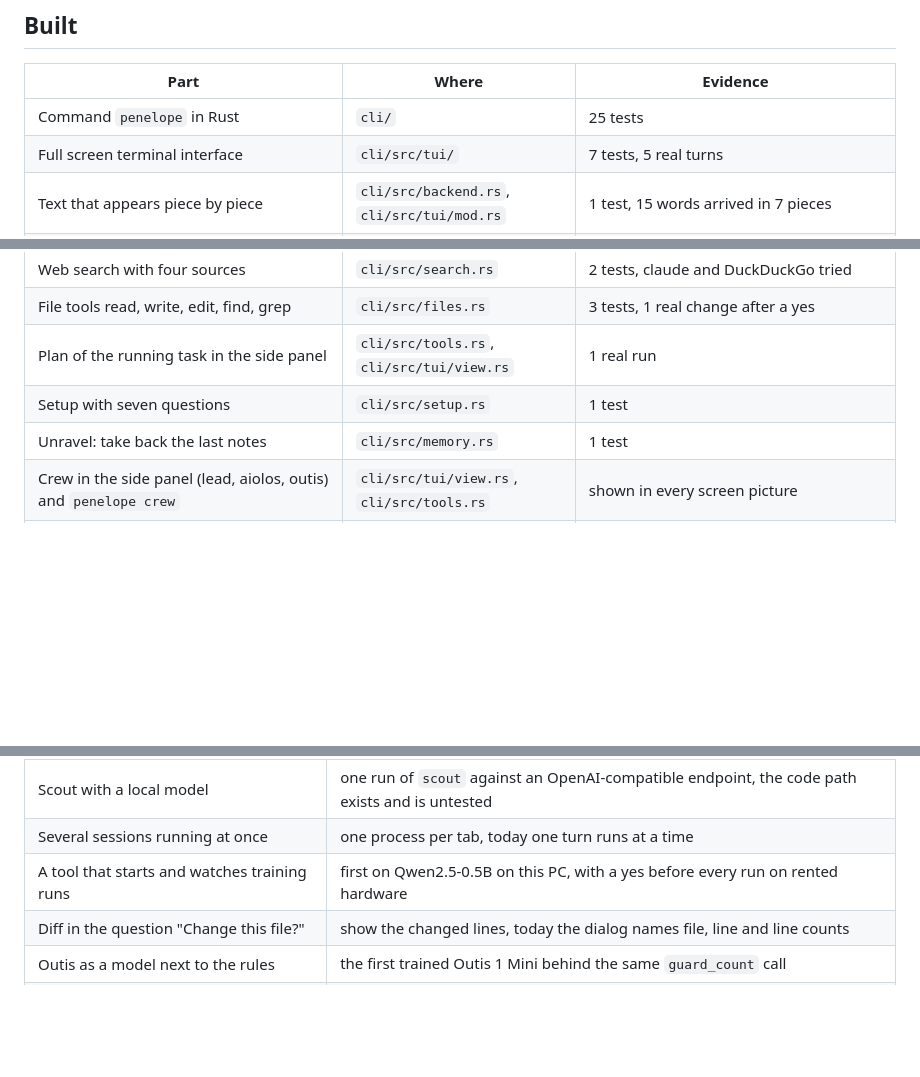
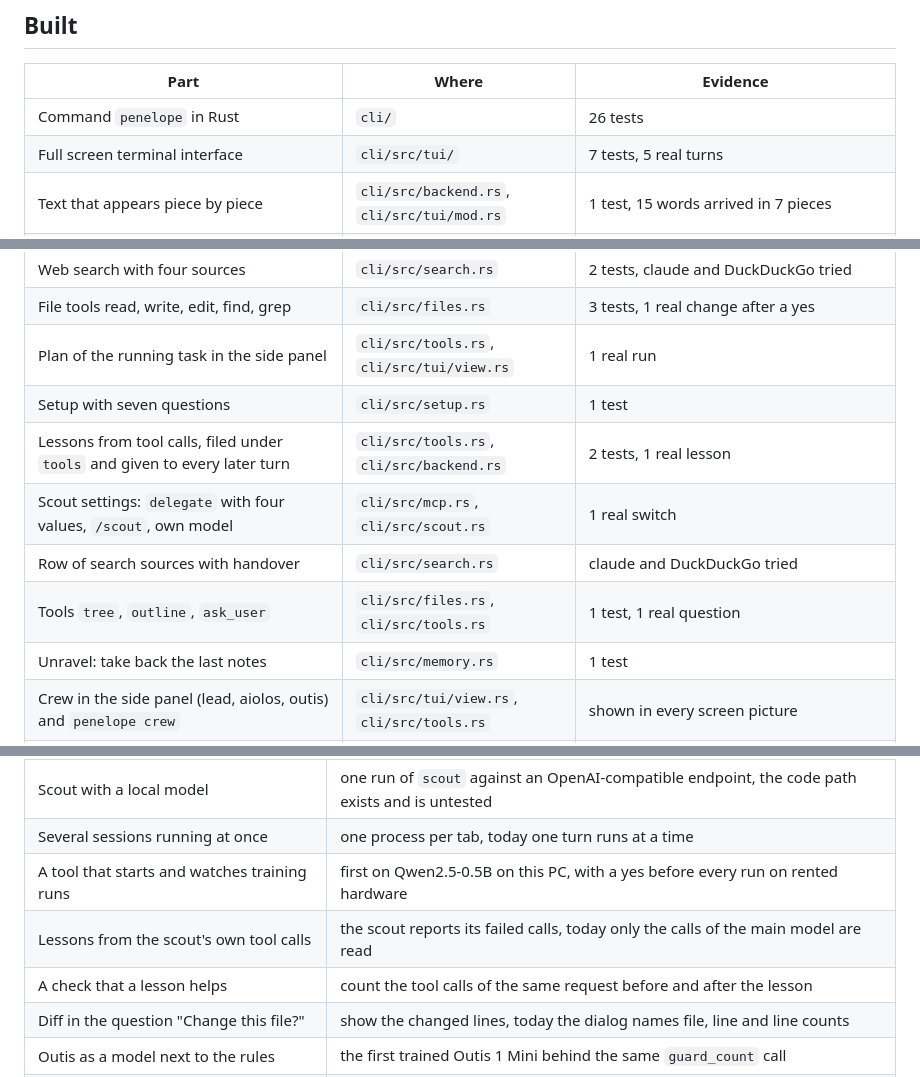
Before and after one commit to LaertesAI/Penelope, a Markdown page: docs/ROADMAP.md, 3 parts joined by grey strips. GitHub-like rendering; blank space fills up the shorter version.

```diff
--- a/docs/ROADMAP.md
+++ b/docs/ROADMAP.md
@@ -6,7 +6,7 @@ Every part of the plan with its state on 2026-11-24, version 0.6.0. Earlier name
 
 | Part | Where | Evidence |
 |---|---|---|
-| Command `penelope` in Rust | `cli/` | 25 tests |
+| Command `penelope` in Rust | `cli/` | 26 tests |
 | Full screen terminal interface | `cli/src/tui/` | 7 tests, 5 real turns |
 | Text that appears piece by piece | `cli/src/backend.rs`, `cli/src/tui/mod.rs` | 1 test, 15 words arrived in 7 pieces |
 | Privacy filter for the request and for tool output, level `pii` for e-mail addresses and IBANs | `cli/src/privacy.rs`, `cli/src/tools.rs` | 4 tests, a made-up token stayed hidden in 4 real turns |
@@ -16,6 +16,10 @@ Every part of the plan with its state on 2026-11-24, version 0.6.0. Earlier name
 | File tools read, write, edit, find, grep | `cli/src/files.rs` | 3 tests, 1 real change after a yes |
 | Plan of the running task in the side panel | `cli/src/tools.rs`, `cli/src/tui/view.rs` | 1 real run |
 | Setup with seven questions | `cli/src/setup.rs` | 1 test |
+| Lessons from tool calls, filed under `tools` and given to every later turn | `cli/src/tools.rs`, `cli/src/backend.rs` | 2 tests, 1 real lesson |
+| Scout settings: `delegate` with four values, `/scout`, own model | `cli/src/mcp.rs`, `cli/src/scout.rs` | 1 real switch |
+| Row of search sources with handover | `cli/src/search.rs` | claude and DuckDuckGo tried |
+| Tools `tree`, `outline`, `ask_user` | `cli/src/files.rs`, `cli/src/tools.rs` | 1 test, 1 real question |
 | Unravel: take back the last notes | `cli/src/memory.rs` | 1 test |
 | Crew in the side panel (lead, aiolos, outis) and `penelope crew` | `cli/src/tui/view.rs`, `cli/src/tools.rs` | shown in every screen picture |
 | Woven mark with six moods in the interface | `cli/src/tui/art.rs` | built from `brand/term-weave.svg`, the loose thread takes the colour of the mood |
@@ -41,6 +45,8 @@ Every part of the plan with its state on 2026-11-24, version 0.6.0. Earlier name
 | Scout with a local model | one run of `scout` against an OpenAI-compatible endpoint, the code path exists and is untested |
 | Several sessions running at once | one process per tab, today one turn runs at a time |
 | A tool that starts and watches training runs | first on Qwen2.5-0.5B on this PC, with a yes before every run on rented hardware |
+| Lessons from the scout's own tool calls | the scout reports its failed calls, today only the calls of the main model are read |
+| A check that a lesson helps | count the tool calls of the same request before and after the lesson |
 | Diff in the question "Change this file?" | show the changed lines, today the dialog names file, line and line counts |
 | Outis as a model next to the rules | the first trained Outis 1 Mini behind the same `guard_count` call |
 | Test of ScreenCodec inside the harness | one request that opens a local page |
```
Also changed, not shown: other parts of docs/ROADMAP.md (+3 -1 lines), README.md (+23 -10 lines), docs/screens/lessons.png (added), docs/screens/question.png (added), 13 other files.
